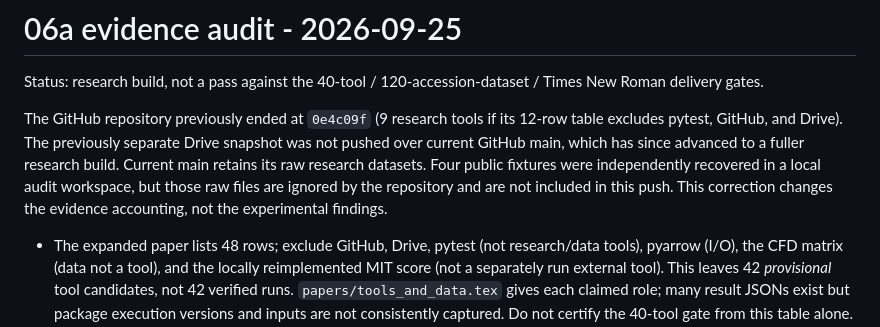
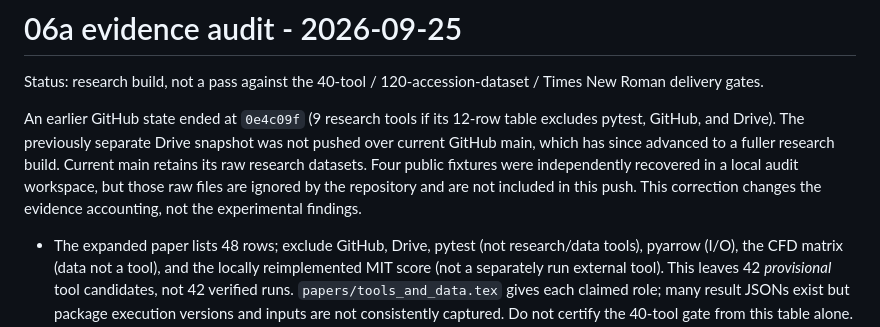
Before and after one commit to uditakankananonononono/mega27-06a-crispr-gap-tools-1-5, a Markdown page: EVIDENCE_AUDIT.md, the part around the change. Rendered like a GitHub page.

Commit message:
Clarify earlier repository state in evidence audit

```diff
--- a/EVIDENCE_AUDIT.md
+++ b/EVIDENCE_AUDIT.md
@@ -2,7 +2,7 @@
 
 Status: research build, not a pass against the 40-tool / 120-accession-dataset / Times New Roman delivery gates.
 
-The GitHub repository previously ended at `0e4c09f` (9 research tools if its 12-row table excludes pytest, GitHub, and Drive). The previously separate Drive snapshot was not pushed over current GitHub main, which has since advanced to a fuller research build. Current main retains its raw research datasets. Four public fixtures were independently recovered in a local audit workspace, but those raw files are ignored by the repository and are not included in this push. This correction changes the evidence accounting, not the experimental findings.
+An earlier GitHub state ended at `0e4c09f` (9 research tools if its 12-row table excludes pytest, GitHub, and Drive). The previously separate Drive snapshot was not pushed over current GitHub main, which has since advanced to a fuller research build. Current main retains its raw research datasets. Four public fixtures were independently recovered in a local audit workspace, but those raw files are ignored by the repository and are not included in this push. This correction changes the evidence accounting, not the experimental findings.
 
 - The expanded paper lists 48 rows; exclude GitHub, Drive, pytest (not research/data tools), pyarrow (I/O), the CFD matrix (data not a tool), and the locally reimplemented MIT score (not a separately run external tool). This leaves 42 *provisional* tool candidates, not 42 verified runs. `papers/tools_and_data.tex` gives each claimed role; many result JSONs exist but package execution versions and inputs are not consistently captured. Do not certify the 40-tool gate from this table alone.
 - The dataset table has 126 descriptive rows excluding its header, including sub-study notes, aliases, a CFD parameter table, and repeated publications; these are not 126 accession-backed datasets. The 23 distinct ENCODE `ENCFF` tracks in `results/gap5_encode_sweep{,2,3}.json` each have a numeric per-track output and source pattern `https://www.encodeproject.org/files/<ENCFF>/@@download/<ENCFF>.bigWig`; raw bigWigs were not preserved, and hashes cannot be reconstructed from numerical outputs. Those rows are provisional until a fresh fetch and hash ledger. The remaining table rows need source-ID and input-hash checks before inclusion. No 120-dataset pass.
```
